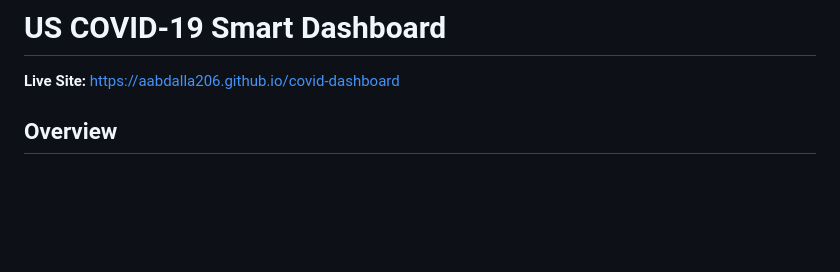
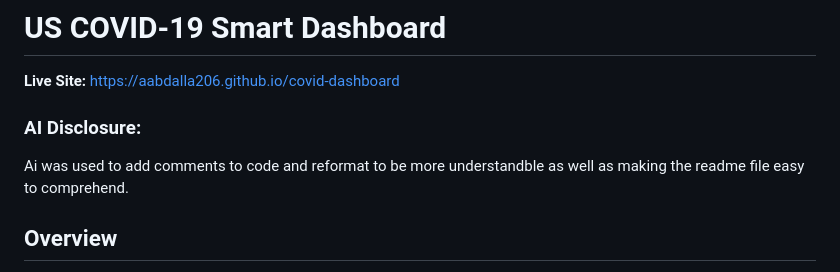
Before and after one commit to aabdalla206/covid-dashboard, a Markdown page: readme.md, the part around the change. Rendered like a GitHub page; blank space fills up the shorter version.

Commit message:
adding ai disclosure

```diff
--- a/readme.md
+++ b/readme.md
@@ -1,6 +1,10 @@
 # US COVID-19 Smart Dashboard
 
 **Live Site:** https://aabdalla206.github.io/covid-dashboard
+
+### AI Disclosure:
+
+Ai was used to add comments to code and reformat to be more understandble as well as making the readme file easy to comprehend.
 
 ## Overview
 
```
